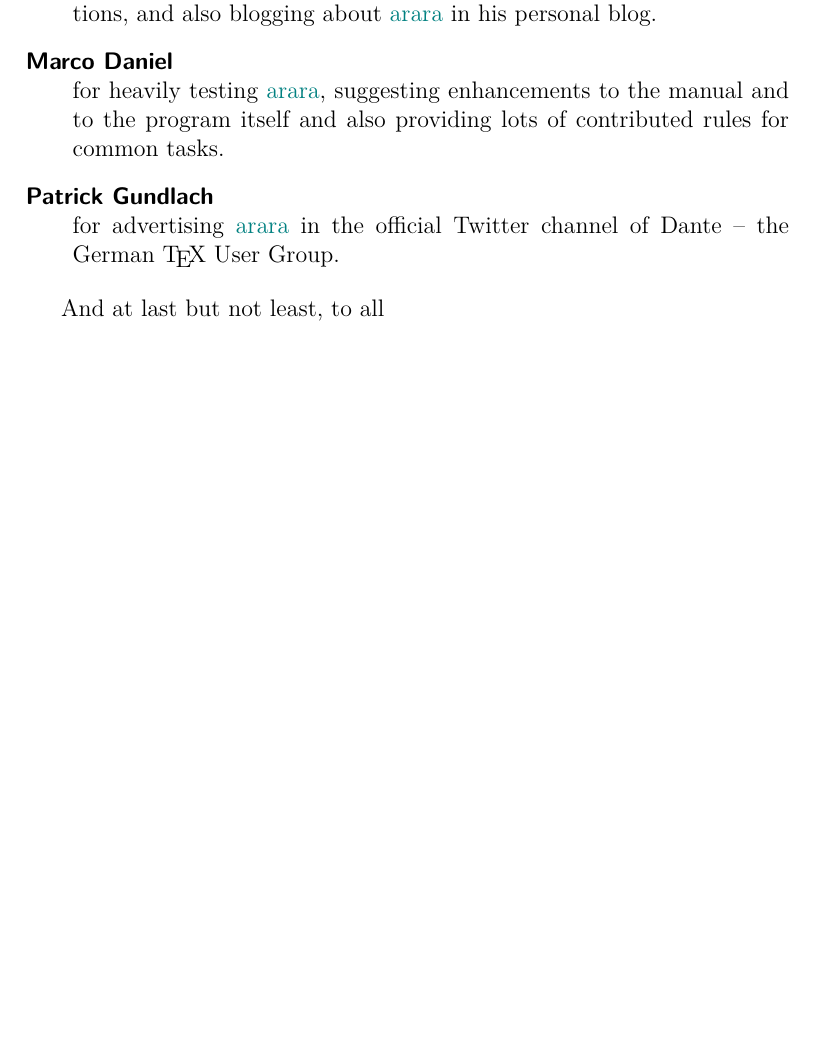
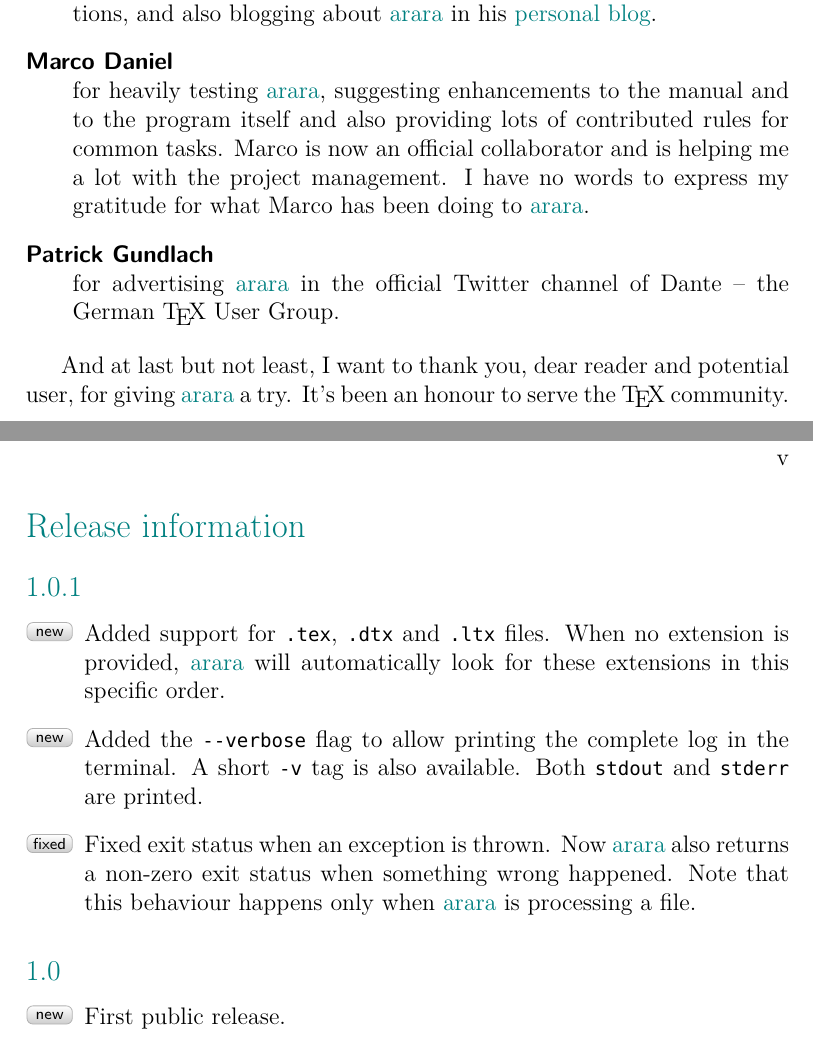
Before and after one commit to islandoftex/arara, a LaTeX book (docs/source/arara-usermanual.tex, which reads docs/source/arara.sty): part of page 5 of 47 before the commit and two parts of pages 5 and 7 of 49 after it, the two joined at a grey line, cut so that both start at the same text, the shorter picture padded with empty space. Compiled offline with pdfLaTeX.

Commit message:
Updated documentation.

```diff
--- a/docs/source/arara-usermanual.tex
+++ b/docs/source/arara-usermanual.tex
@@ -143,16 +143,42 @@
                        itself.
 \item[Joseph Wright] for testing it, providing contributed code for Linux and Mac
                      installations, and also blogging about \arara in his
-                     personal blog.
+                     \href{http://www.texdev.net}{personal blog}.
 \item[Marco Daniel] for heavily testing \arara, suggesting enhancements to the
                     manual and to the program itself and also providing lots of
-                    contributed rules for common tasks.
+                    contributed rules for common tasks. Marco is now an official
+                    collaborator and is helping me a lot with the project
+                    management. I have no words to express my gratitude for what
+                    Marco has been doing to \arara.
 \item[Patrick Gundlach] for advertising \arara in the official Twitter channel
                         of Dante -- the German \TeX\ User Group.
 \end{description}
 
-And at last but not least, to all
+And at last but not least, I want to thank you, dear reader and potential user, for giving \arara a try. It's been an honour to serve the \TeX\ community.
 % -------------------------------------------------
+
+\cleardoublepage
+
+% Release information
+% -------------------------------------------------
+\section*{Release information}
+
+\subsection*{1.0.1}
+
+\begin{itemize}
+\item[\featurenew] Added support for |.tex|, |.dtx| and |.ltx| files. When no extension is provided, \arara will automatically look for these extensions in this specific order.
+\item[\featurenew] Added the |--verbose| flag to allow printing the complete log in the terminal. A short |-v| tag is also available. Both |stdout| and |stderr| are printed.
+\item[\featurefixed] Fixed exit status when an exception is thrown. Now \arara also returns a non-zero exit status when something wrong happened. Note that this behaviour happens only when \arara is processing a file.
+\end{itemize}
+
+\subsection*{1.0}
+
+\begin{itemize}
+\item[\featurenew] First public release.
+\end{itemize}
+
+% -------------------------------------------------
+
 
 \cleardoublepage
 
--- a/docs/source/arara.sty
+++ b/docs/source/arara.sty
@@ -240,4 +240,13 @@
 % Helper macros
 % -------------------------------------------------
 \newcommand*\arara{{\fontfamily{fco}\color{araracolor}\bfseries arara}\xspace}
+
+\newcommand{\feature}[1]{%
+\begin{tikzpicture}%
+\node[draw=black!30,top color=white,bottom color=black!20,inner sep=1pt, minimum height=0.32cm, minimum width=0.8cm,rounded corners=3pt,font=\sffamily\tiny] {#1};
+\end{tikzpicture}%
+}
+
+\newcommand{\featurenew}{\feature{\raisebox{-.5pt}[\height][0pt]{new}}}
+\newcommand{\featurefixed}{\feature{\raisebox{0pt}[\height][0pt]{fixed}}}
 % -------------------------------------------------
```
Also changed, not shown: docs/source/arara-usermanual.tex (2 more changed lines).
